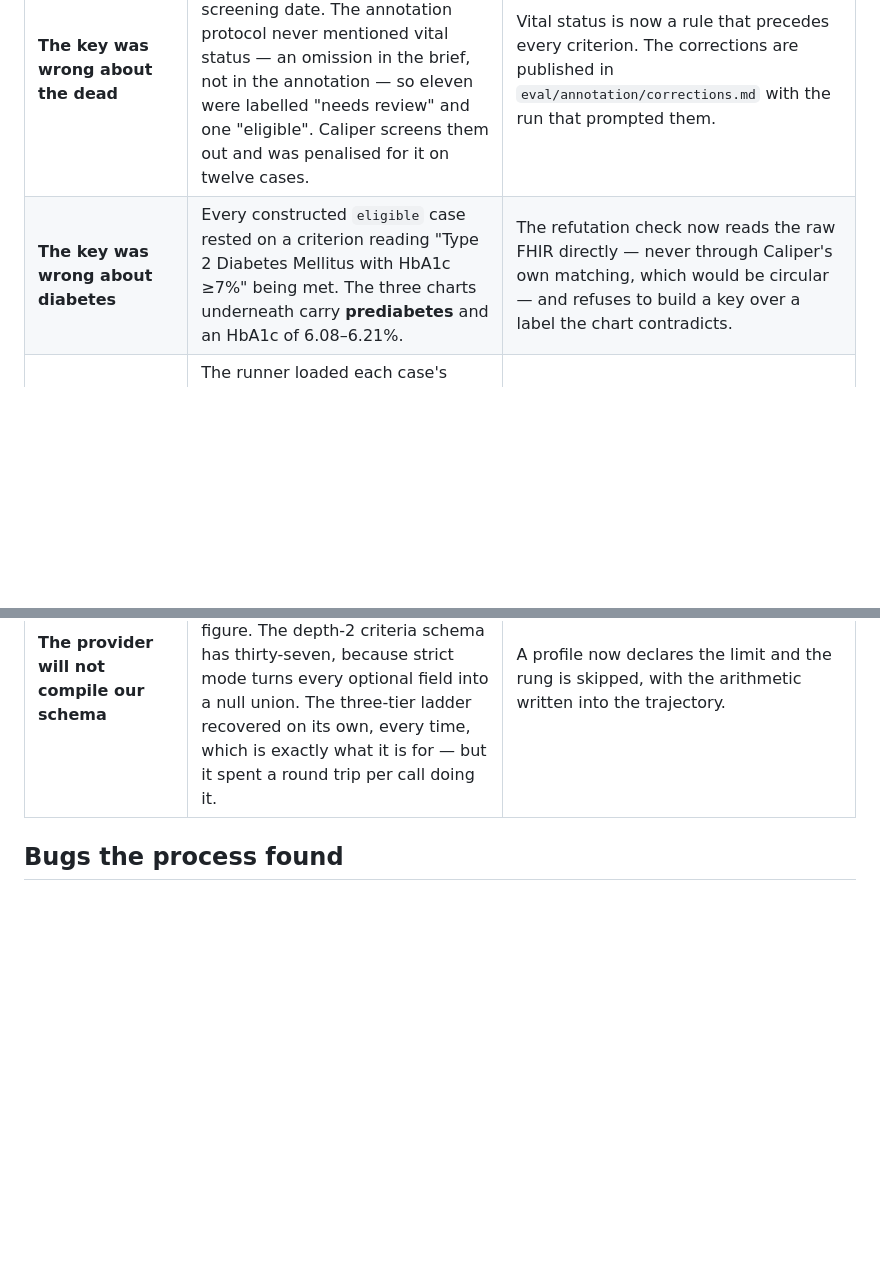
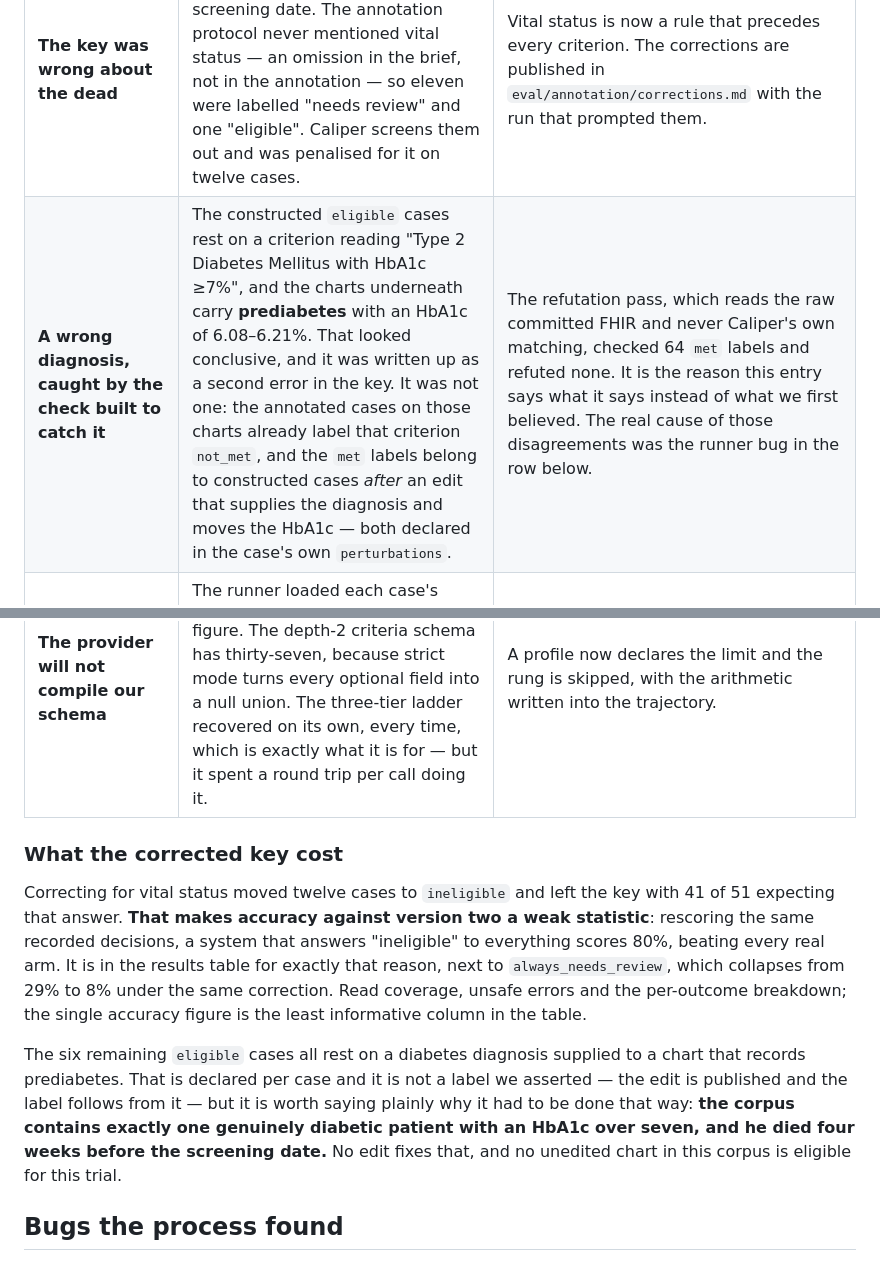
Before and after one commit to RaYYeR220/caliper, a Markdown page: CHANGELOG.md, 2 parts joined by grey strips. GitHub-like rendering; blank space fills up the shorter version.

Commit message:
Correct a diagnosis of our own that turned out to be wrong

```diff
--- a/CHANGELOG.md
+++ b/CHANGELOG.md
@@ -51,10 +51,26 @@ evaluation, and with the system, that nothing else had surfaced.
 | Found | What it was | What happened |
 |---|---|---|
 | **The key was wrong about the dead** | Twenty of fifty-one cases are on patients who died before the screening date. The annotation protocol never mentioned vital status — an omission in the brief, not in the annotation — so eleven were labelled "needs review" and one "eligible". Caliper screens them out and was penalised for it on twelve cases. | Vital status is now a rule that precedes every criterion. The corrections are published in `eval/annotation/corrections.md` with the run that prompted them. |
-| **The key was wrong about diabetes** | Every constructed `eligible` case rested on a criterion reading "Type 2 Diabetes Mellitus with HbA1c ≥7%" being met. The three charts underneath carry **prediabetes** and an HbA1c of 6.08–6.21%. | The refutation check now reads the raw FHIR directly — never through Caliper's own matching, which would be circular — and refuses to build a key over a label the chart contradicts. |
+| **A wrong diagnosis, caught by the check built to catch it** | The constructed `eligible` cases rest on a criterion reading "Type 2 Diabetes Mellitus with HbA1c ≥7%", and the charts underneath carry **prediabetes** with an HbA1c of 6.08–6.21%. That looked conclusive, and it was written up as a second error in the key. It was not one: the annotated cases on those charts already label that criterion `not_met`, and the `met` labels belong to constructed cases *after* an edit that supplies the diagnosis and moves the HbA1c — both declared in the case's own `perturbations`. | The refutation pass, which reads the raw committed FHIR and never Caliper's own matching, checked 64 `met` labels and refuted none. It is the reason this entry says what it says instead of what we first believed. The real cause of those disagreements was the runner bug in the row below. |
 | **Constructed cases were scored against the wrong chart** | The runner loaded each case's *base* chart and ignored the edits the case describes, so fifteen cases produced confident verdicts answering a question nobody had asked. Silent: every case ran, every case scored. | The runner is handed the case, not the identifier, and there is now one shared implementation of replaying a case's edits instead of three. |
 | **The baseline could not see a death** | The chart summary is the whole record to whoever reads it, and it omitted a recorded death — so the baseline was shown a patient who had died four weeks earlier as an ordinary candidate, while Caliper read the date directly. The comparison was measuring our plumbing. | The summary states it. The baseline's brief was also rewritten to set it the same task Caliper works to, rather than a slightly different one. |
 | **The provider will not compile our schema** | Venice answers a strict schema with more than sixteen union-typed parameters with a 400 naming the figure. The depth-2 criteria schema has thirty-seven, because strict mode turns every optional field into a null union. The three-tier ladder recovered on its own, every time, which is exactly what it is for — but it spent a round trip per call doing it. | A profile now declares the limit and the rung is skipped, with the arithmetic written into the trajectory. |
+
+### What the corrected key cost
+
+Correcting for vital status moved twelve cases to `ineligible` and left the key with 41 of 51
+expecting that answer. **That makes accuracy against version two a weak statistic**: rescoring the
+same recorded decisions, a system that answers "ineligible" to everything scores 80%, beating every
+real arm. It is in the results table for exactly that reason, next to `always_needs_review`, which
+collapses from 29% to 8% under the same correction. Read coverage, unsafe errors and the per-outcome
+breakdown; the single accuracy figure is the least informative column in the table.
+
+The six remaining `eligible` cases all rest on a diabetes diagnosis supplied to a chart that records
+prediabetes. That is declared per case and it is not a label we asserted — the edit is published and
+the label follows from it — but it is worth saying plainly why it had to be done that way: **the
+corpus contains exactly one genuinely diabetic patient with an HbA1c over seven, and he died four
+weeks before the screening date.** No edit fixes that, and no unedited chart in this corpus is
+eligible for this trial.
 
 ## Bugs the process found
 
```
